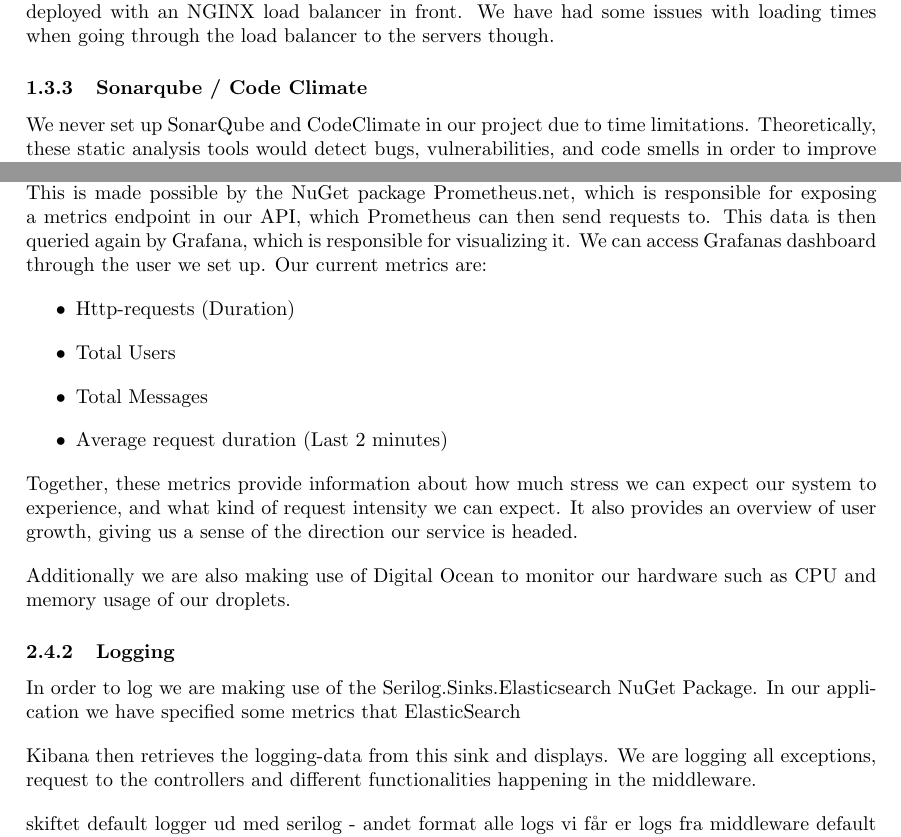
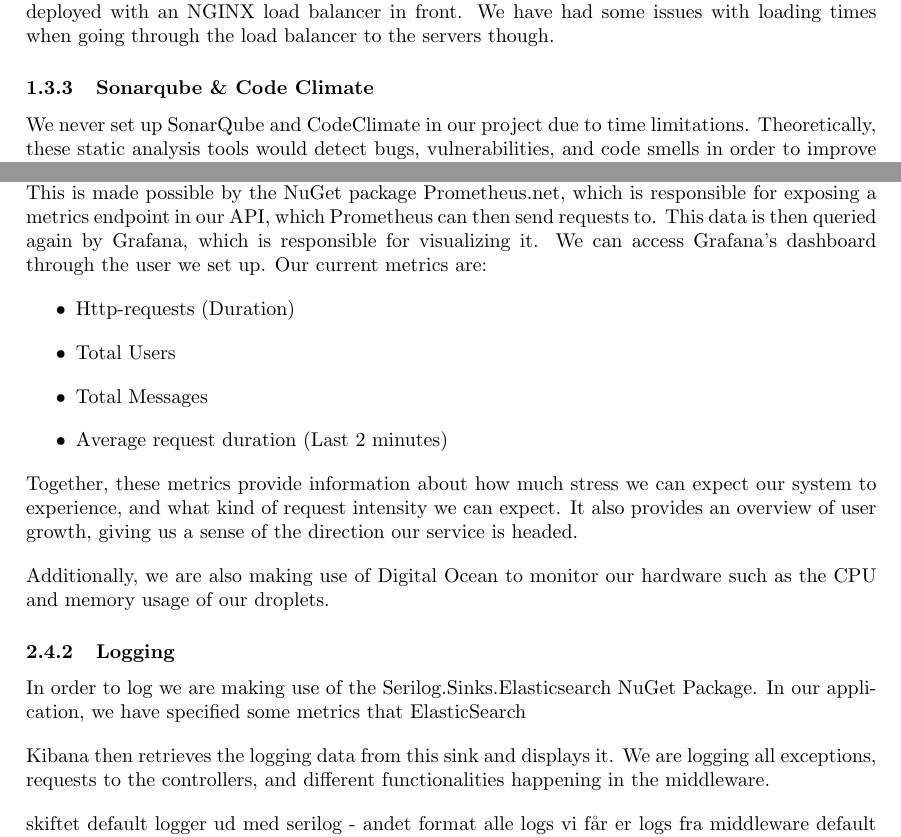
Before and after one commit to PatrickMatthiesen/Souffle-MiniTwit, a LaTeX document (Report/main.tex, which reads Report/1_Systems_Perspective.tex, Report/2_Process_Perspective.tex): two parts of pages 7 and 10 of 13, joined at a grey line, cut so that both start at the same text. Compiled offline with pdfLaTeX.

Commit message:
Update on Overleaf.

```diff
--- a/Report/1_Systems_Perspective.tex
+++ b/Report/1_Systems_Perspective.tex
@@ -115,7 +115,7 @@ This was never set up. We had a hard time understanding how the system should be
 \subsubsection{NGINX in the Swarm}
 We have made a script that allows us to pass in a few addresses of VM's, and then have our Server deployed with an NGINX load balancer in front. We have had some issues with loading times when going through the load balancer to the servers though.
 
-\subsubsection{Sonarqube /& Code Climate}
+\subsubsection{Sonarqube \& Code Climate}
 We never set up SonarQube and CodeClimate in our project due to time limitations. Theoretically, these static analysis tools would detect bugs, vulnerabilities, and code smells in order to improve code quality. Since we already implemented the Superlinter and Snyk we decided to down-prioritize these tools.
 
 \subsection{License}
--- a/Report/2_Process_Perspective.tex
+++ b/Report/2_Process_Perspective.tex
@@ -100,7 +100,7 @@ Our tasks were organized in GitHub Issues. This made it possible for each member
 
 \subsubsection{Monitoring} \label{Monitoring}
 
-We monitor our system by having Prometheus gather metrics from our metric endpoints regularly. This is made possible by the NuGet package Prometheus.net, which is responsible for exposing a metrics endpoint in our API, which Prometheus can then send requests to. This data is then queried again by Grafana, which is responsible for visualizing it. We can access Grafanas dashboard through the user we set up. Our current metrics are:
+We monitor our system by having Prometheus gather metrics from our metric endpoints regularly. This is made possible by the NuGet package Prometheus.net, which is responsible for exposing a metrics endpoint in our API, which Prometheus can then send requests to. This data is then queried again by Grafana, which is responsible for visualizing it. We can access Grafana's dashboard through the user we set up. Our current metrics are:
 
 \begin{itemize}
     \item Http-requests (Duration)
@@ -111,20 +111,18 @@ We monitor our system by having Prometheus gather metrics from our metric endpoi
 
 \noindent Together, these metrics provide information about how much stress we can expect our system to experience, and what kind of request intensity we can expect. It also provides an overview of user growth, giving us a sense of the direction our service is headed.
 
-Additionally we are also making use of Digital Ocean to monitor our hardware such as CPU and memory usage of our droplets.
+Additionally, we are also making use of Digital Ocean to monitor our hardware such as the CPU and memory usage of our droplets.
 
 \subsubsection{Logging} \label{Logging}
 
-In order to log we are making use of the Serilog.Sinks.Elasticsearch NuGet Package. In our application we have specified some metrics that ElasticSearch
+In order to log we are making use of the Serilog.Sinks.Elasticsearch NuGet Package. In our application, we have specified some metrics that ElasticSearch
 
-Kibana then retrieves the logging-data from this sink and displays.
-We are logging all exceptions, request to the controllers and different functionalities happening in the middleware.
+Kibana then retrieves the logging data from this sink and displays it.
+We are logging all exceptions, requests to the controllers, and different functionalities happening in the middleware.
 
 skiftet default logger ud med serilog - andet format
 alle logs vi får er logs fra middleware
 default configuration logs -
-
-
 
 
 Log messages are generated to capture important events, errors, or relevant information during runtime. These logs are collected and forwarded to ElasticSearch, that then indexes and stores the data. Kibana then connects to ElasticSearch
```
